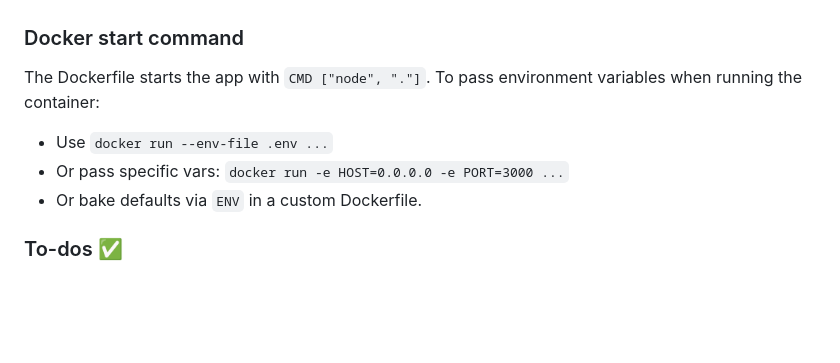
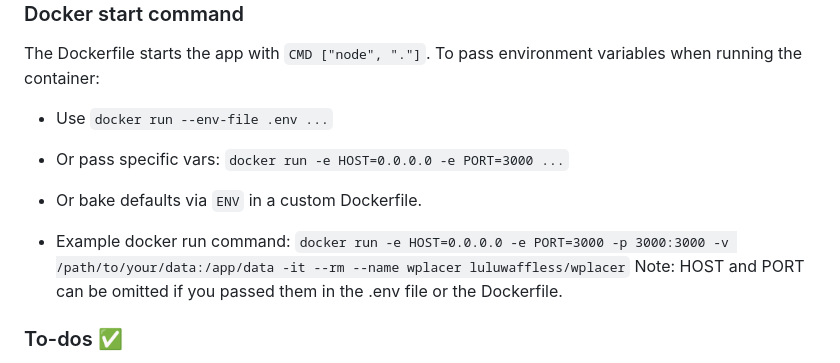
Before and after one commit to wplacer/wplacer, a Markdown page: README.md, the part around the change. Drawn GitHub-style; blank space fills up the shorter version.

Commit message:
docs: add example docker run command to README

```diff
--- a/README.md
+++ b/README.md
@@ -60,6 +60,10 @@ To pass environment variables when running the container:
   - Or pass specific vars: `docker run -e HOST=0.0.0.0 -e PORT=3000 ...`
   - Or bake defaults via `ENV` in a custom Dockerfile.
 
+- Example docker run command:
+`docker run -e HOST=0.0.0.0 -e PORT=3000 -p 3000:3000 -v /path/to/your/data:/app/data -it --rm --name wplacer luluwaffless/wplacer`
+Note: HOST and PORT can be omitted if you passed them in the .env file or the Dockerfile.
+
 ### To-dos ✅
 - [ ] **Proxy support**
 - [ ] **Auto-farm EXP and droplets function for users**
```
